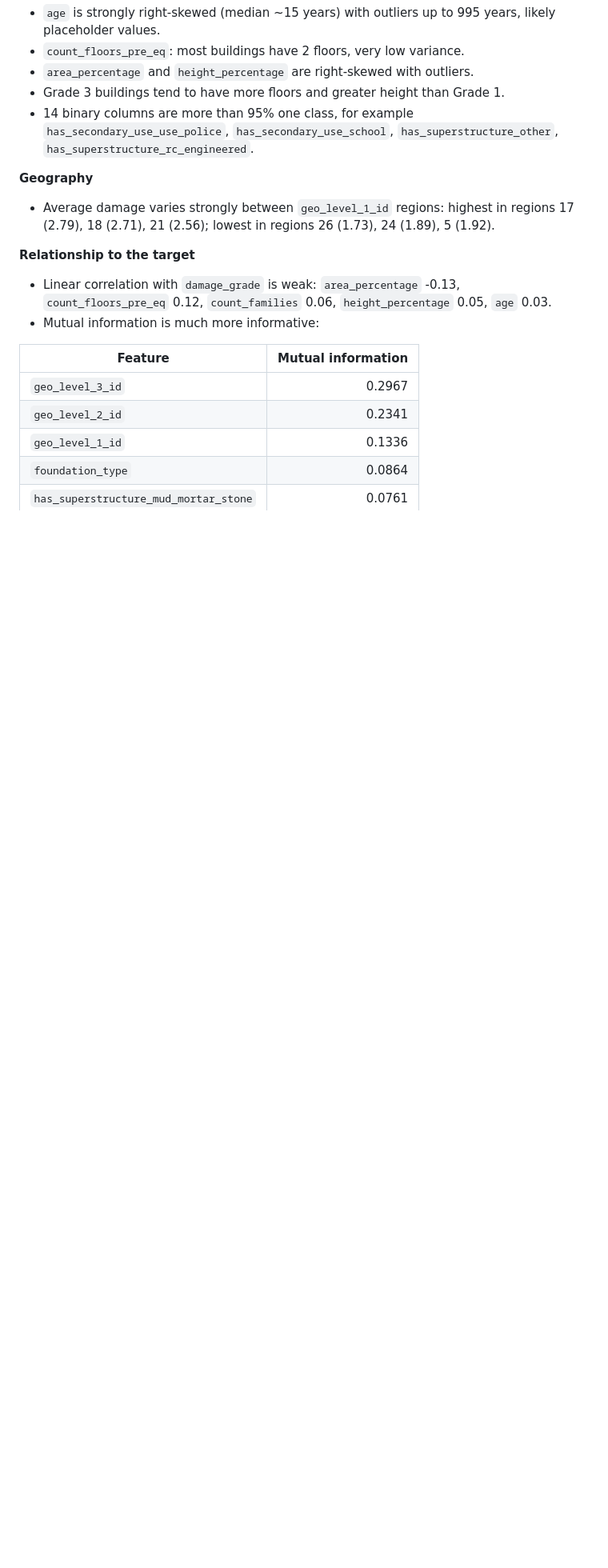
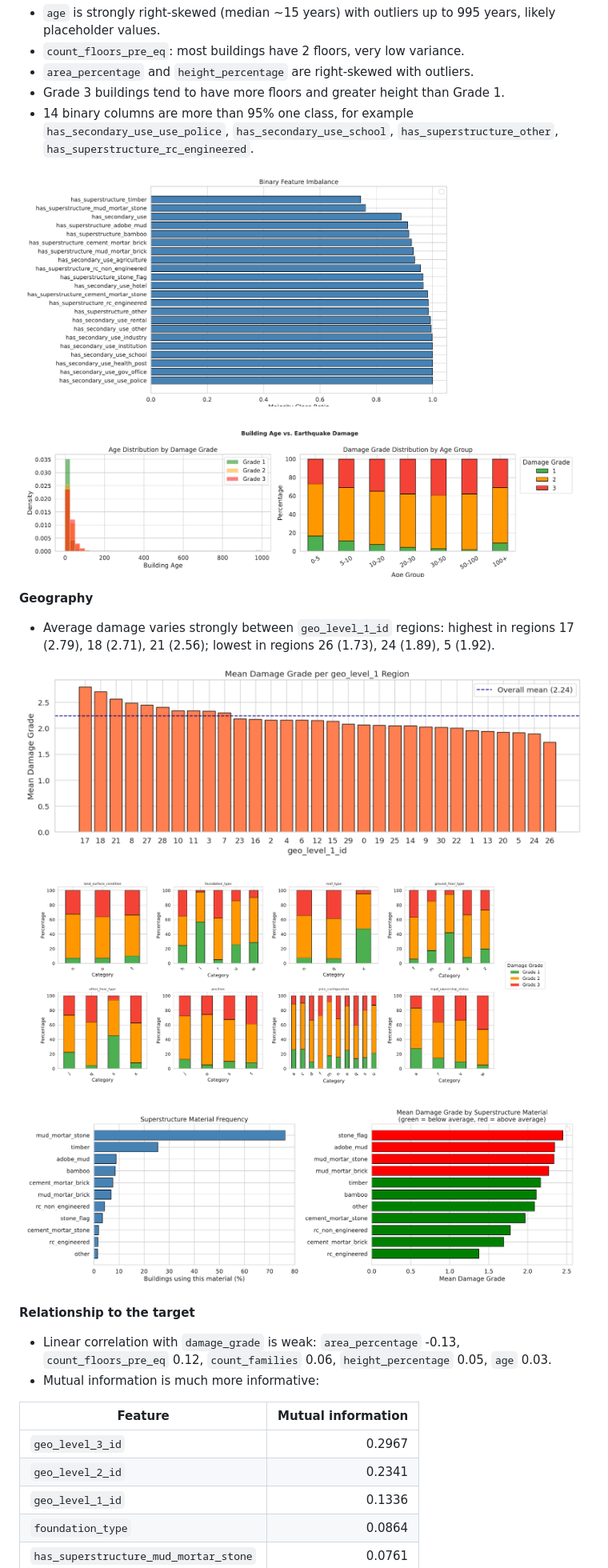
Before and after one commit to Bescher-Kilani/earthquake-damage-prediction, a Markdown page: docs/FULL_DOCUMENTATION.md, the part around one of its changes. Shown at 80% size. Rendered like a GitHub page; pictures changed too: docs/figures/09_binary_feature_imbalance.png (added), docs/figures/10_damage_by_region.png (added), docs/figures/11_categorical_damage_distribution.png (added); blank space fills up the shorter version.

```diff
--- a/docs/FULL_DOCUMENTATION.md
+++ b/docs/FULL_DOCUMENTATION.md
@@ -104,9 +104,19 @@ Notebook: [`notebooks/week01_exploration.ipynb`](../notebooks/week01_exploration
 - Grade 3 buildings tend to have more floors and greater height than Grade 1.
 - 14 binary columns are more than 95% one class, for example `has_secondary_use_use_police`, `has_secondary_use_school`, `has_superstructure_other`, `has_superstructure_rc_engineered`.
 
+![Binary feature imbalance (slide, Week 1)](figures/09_binary_feature_imbalance.png)
+
+![Building age vs. damage (slide, Week 1)](figures/13_building_age.png)
+
 **Geography**
 
 - Average damage varies strongly between `geo_level_1_id` regions: highest in regions 17 (2.79), 18 (2.71), 21 (2.56); lowest in regions 26 (1.73), 24 (1.89), 5 (1.92).
+
+![Mean damage grade per geo_level_1 region (slide, Week 1)](figures/10_damage_by_region.png)
+
+![Categorical features vs. damage grade (slide, Week 1)](figures/11_categorical_damage_distribution.png)
+
+![Superstructure material: frequency and damage (slide, Week 1)](figures/12_superstructure_material.png)
 
 **Relationship to the target**
 
```
Also changed, not shown: other parts of docs/FULL_DOCUMENTATION.md (+2 -0 lines), README.md (+4 -0 lines), docs/figures/14_numerical_correlation.png (added).
